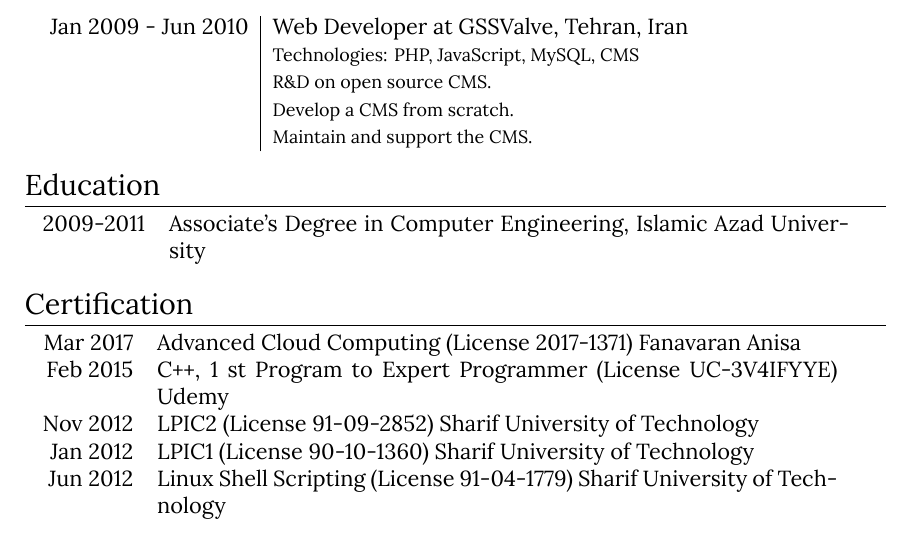
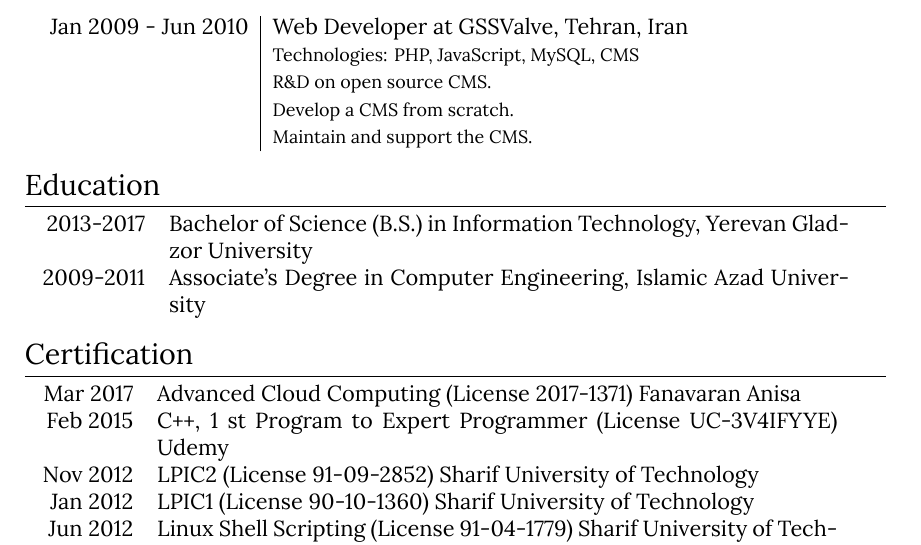
Before and after one commit to mortymacs/resume, a LaTeX CV (resume.tex): part of page 2 of 3, cut so that both start at the same text. Compiled offline with XeLaTeX.

Commit message:
Update education's section

```diff
--- a/resume.tex
+++ b/resume.tex
@@ -158,6 +158,9 @@
 \section{Education}
 \begin{tabular}{rp{12cm}}
 
+    \textsc{} 2013-2017 & Bachelor of Science (B.S.) in \textsc{Information Technology},
+    \textsc{Yerevan Gladzor University}\\
+
     \textsc{} 2009-2011 & Associate’s Degree in \textsc{Computer Engineering},
     \textsc{Islamic Azad University}\\
 
```
